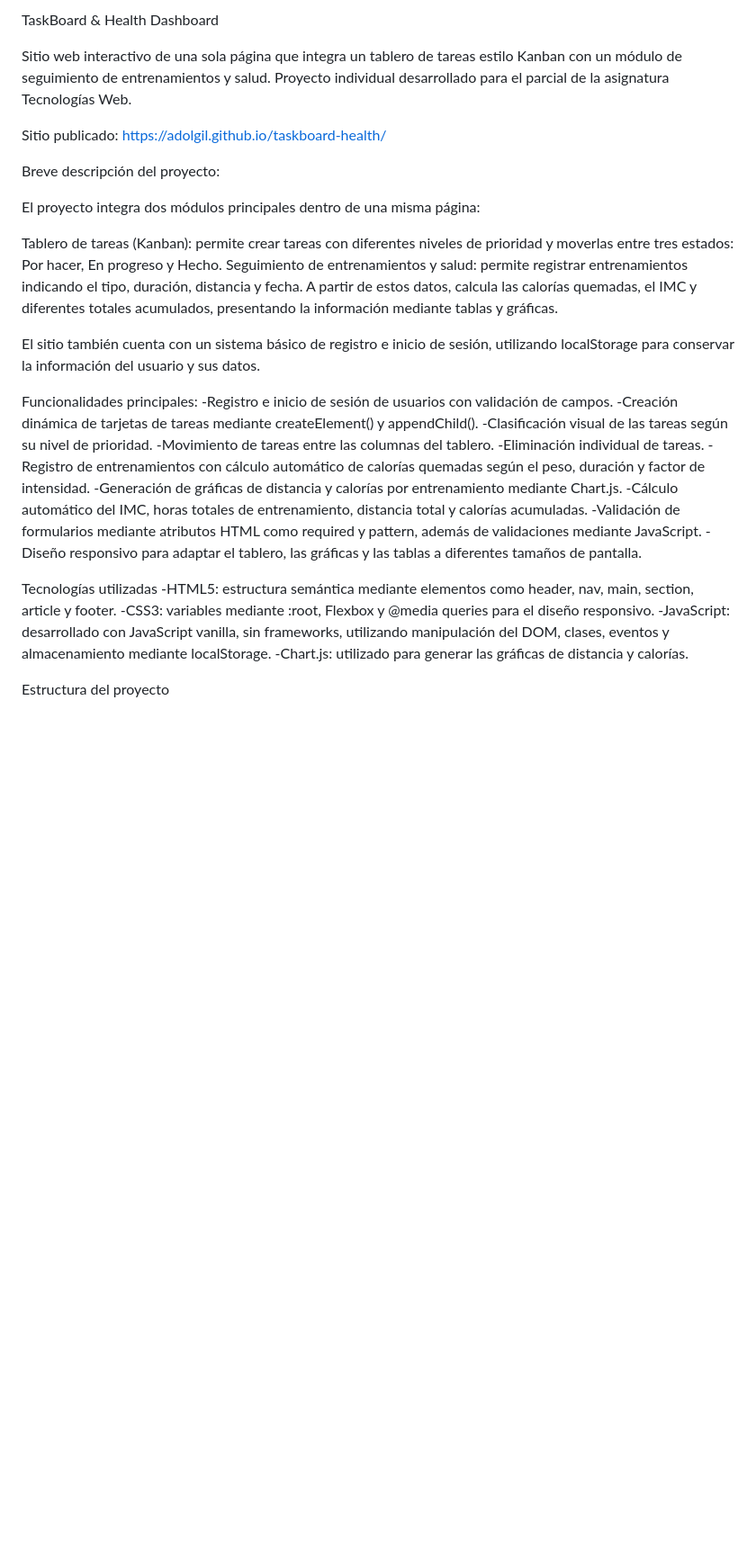
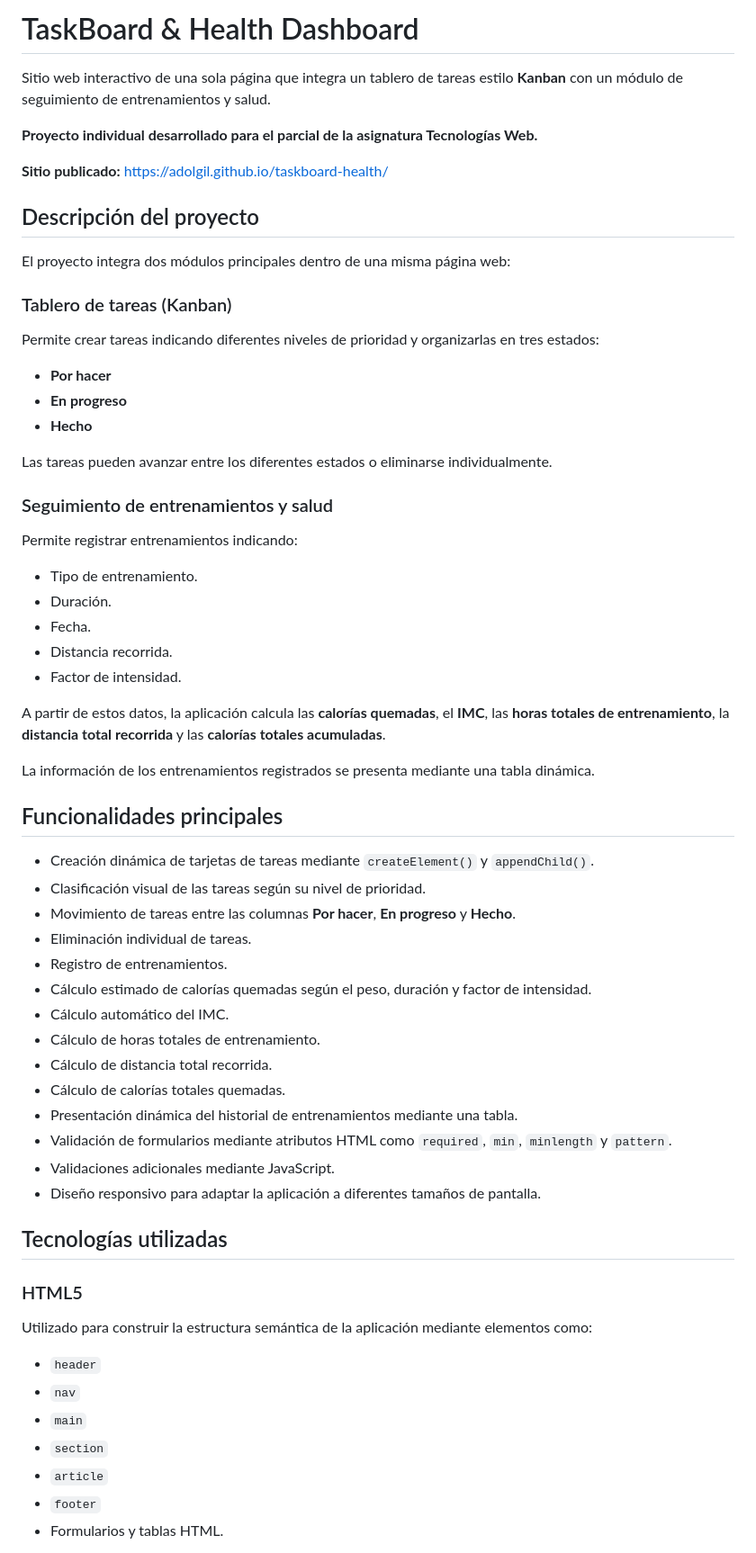
Before and after one commit to Adolgil/taskboard-health, a Markdown page: README.md, the part around one of its changes. Shown at 90% size. Drawn GitHub-style; blank space fills up the shorter version.

Commit message:
Improve README formatting and project description
Updated README.md to enhance formatting and clarity.

```diff
--- a/README.md
+++ b/README.md
@@ -1,37 +1,67 @@
-TaskBoard & Health Dashboard
+# TaskBoard & Health Dashboard
 
-Sitio web interactivo de una sola página que integra un tablero de tareas estilo Kanban con un módulo de seguimiento de entrenamientos y salud.
-Proyecto individual desarrollado para el parcial de la asignatura Tecnologías Web.
+Sitio web interactivo de una sola página que integra un tablero de tareas estilo **Kanban** con un módulo de seguimiento de entrenamientos y salud.
 
-Sitio publicado: https://adolgil.github.io/taskboard-health/
+**Proyecto individual desarrollado para el parcial de la asignatura Tecnologías Web.**
 
-Breve descripción del proyecto:
+**Sitio publicado:** https://adolgil.github.io/taskboard-health/
 
-El proyecto integra dos módulos principales dentro de una misma página:
+## Descripción del proyecto
 
-Tablero de tareas (Kanban): permite crear tareas con diferentes niveles de prioridad y moverlas entre tres estados: Por hacer, En progreso y Hecho.
-Seguimiento de entrenamientos y salud: permite registrar entrenamientos indicando el tipo, duración, distancia y fecha.
-A partir de estos datos, calcula las calorías quemadas, el IMC y diferentes totales acumulados, presentando la información mediante tablas y gráficas.
+El proyecto integra dos módulos principales dentro de una misma página web:
 
-El sitio también cuenta con un sistema básico de registro e inicio de sesión, utilizando localStorage para conservar la información del usuario y sus datos.
+### Tablero de tareas (Kanban)
 
-Funcionalidades principales:
--Registro e inicio de sesión de usuarios con validación de campos.
--Creación dinámica de tarjetas de tareas mediante createElement() y appendChild().
--Clasificación visual de las tareas según su nivel de prioridad.
--Movimiento de tareas entre las columnas del tablero.
--Eliminación individual de tareas.
--Registro de entrenamientos con cálculo automático de calorías quemadas según el peso, duración y factor de intensidad.
--Generación de gráficas de distancia y calorías por entrenamiento mediante Chart.js.
--Cálculo automático del IMC, horas totales de entrenamiento, distancia total y calorías acumuladas.
--Validación de formularios mediante atributos HTML como required y pattern, además de validaciones mediante JavaScript.
--Diseño responsivo para adaptar el tablero, las gráficas y las tablas a diferentes tamaños de pantalla.
+Permite crear tareas indicando diferentes niveles de prioridad y organizarlas en tres estados:
 
-Tecnologías utilizadas
--HTML5: estructura semántica mediante elementos como header, nav, main, section, article y footer.
--CSS3: variables mediante :root, Flexbox y @media queries para el diseño responsivo.
--JavaScript: desarrollado con JavaScript vanilla, sin frameworks, utilizando manipulación del DOM, clases, eventos y almacenamiento mediante localStorage.
--Chart.js: utilizado para generar las gráficas de distancia y calorías.
+* **Por hacer**
+* **En progreso**
+* **Hecho**
 
-Estructura del proyecto
+Las tareas pueden avanzar entre los diferentes estados o eliminarse individualmente.
 
+### Seguimiento de entrenamientos y salud
+
+Permite registrar entrenamientos indicando:
+
+* Tipo de entrenamiento.
+* Duración.
+* Fecha.
+* Distancia recorrida.
+* Factor de intensidad.
+
+A partir de estos datos, la aplicación calcula las **calorías quemadas**, el **IMC**, las **horas totales de entrenamiento**, la **distancia total recorrida** y las **calorías totales acumuladas**.
+
+La información de los entrenamientos registrados se presenta mediante una tabla dinámica.
+
+## Funcionalidades principales
+
+* Creación dinámica de tarjetas de tareas mediante `createElement()` y `appendChild()`.
+* Clasificación visual de las tareas según su nivel de prioridad.
+* Movimiento de tareas entre las columnas **Por hacer**, **En progreso** y **Hecho**.
+* Eliminación individual de tareas.
+* Registro de entrenamientos.
+* Cálculo estimado de calorías quemadas según el peso, duración y factor de intensidad.
+* Cálculo automático del IMC.
+* Cálculo de horas totales de entrenamiento.
+* Cálculo de distancia total recorrida.
+* Cálculo de calorías totales quemadas.
+* Presentación dinámica del historial de entrenamientos mediante una tabla.
+* Validación de formularios mediante atributos HTML como `required`, `min`, `minlength` y `pattern`.
+* Validaciones adicionales mediante JavaScript.
+* Diseño responsivo para adaptar la aplicación a diferentes tamaños de pantalla.
+
+## Tecnologías utilizadas
+
+### HTML5
+
+Utilizado para construir la estructura semántica de la aplicación mediante elementos como:
+
+* `header`
+* `nav`
+* `main`
+* `section`
+* `article`
+* `footer`
+* Formularios y tablas HTML.
+
```
Also changed, not shown: other parts of README.md (+77 -15 lines).
